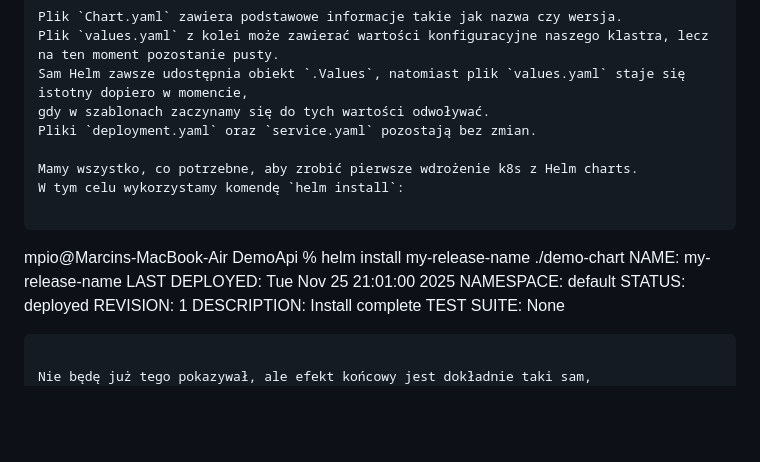
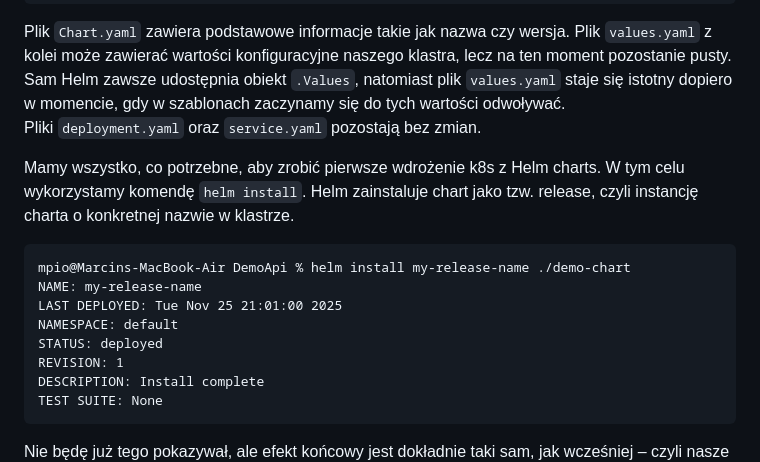
Before and after one commit to mpiotro4/mpiotro-pl, a Markdown page: blog/posts/2024-11-25-helm.md, the part around the change printed below. Drawn GitHub-style; blank space fills up the shorter version.

Commit message:
2024-11-25-helm.md: minor revision by chat gpt

`````diff
--- a/blog/posts/2024-11-25-helm.md
+++ b/blog/posts/2024-11-25-helm.md
@@ -184,10 +169,9 @@ gdy w szablonach zaczynamy się do tych wartości odwoływać.
 Pliki `deployment.yaml` oraz `service.yaml` pozostają bez zmian.
 
 Mamy wszystko, co potrzebne, aby zrobić pierwsze wdrożenie k8s z Helm charts.
-W tym celu wykorzystamy komendę `helm install`:
+W tym celu wykorzystamy komendę `helm install`. Helm zainstaluje chart jako tzw. release, czyli instancję charta o konkretnej nazwie w klastrze.
 
 ```
-
 mpio@Marcins-MacBook-Air DemoApi % helm install my-release-name ./demo-chart
 NAME: my-release-name
 LAST DEPLOYED: Tue Nov 25 21:01:00 2025
@@ -196,7 +180,6 @@ STATUS: deployed
 REVISION: 1
 DESCRIPTION: Install complete
 TEST SUITE: None
-
 ````
 
 Nie będę już tego pokazywał, ale efekt końcowy jest dokładnie taki sam,
`````
Also changed, not shown: other parts of blog/posts/2024-11-25-helm.md (+1 -16 lines).
